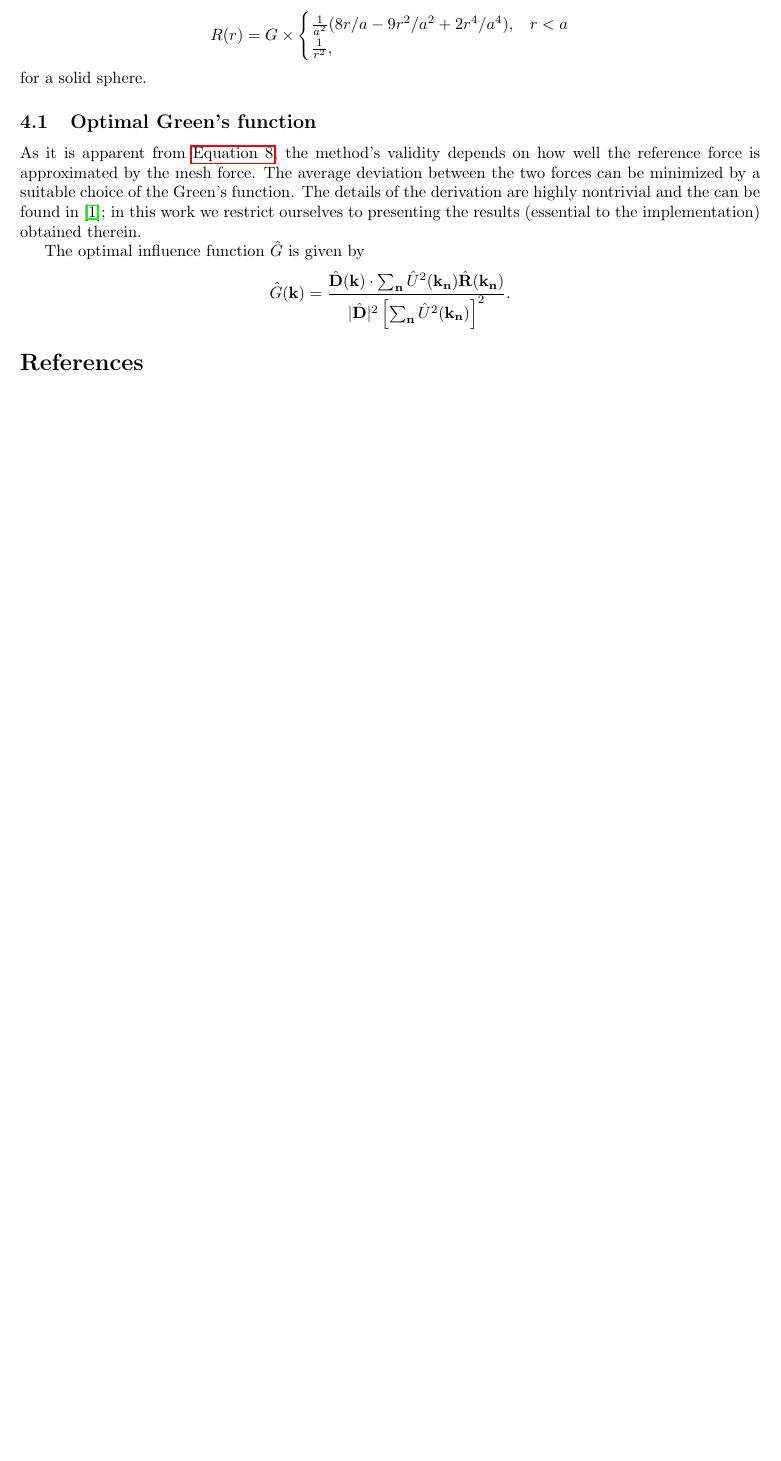
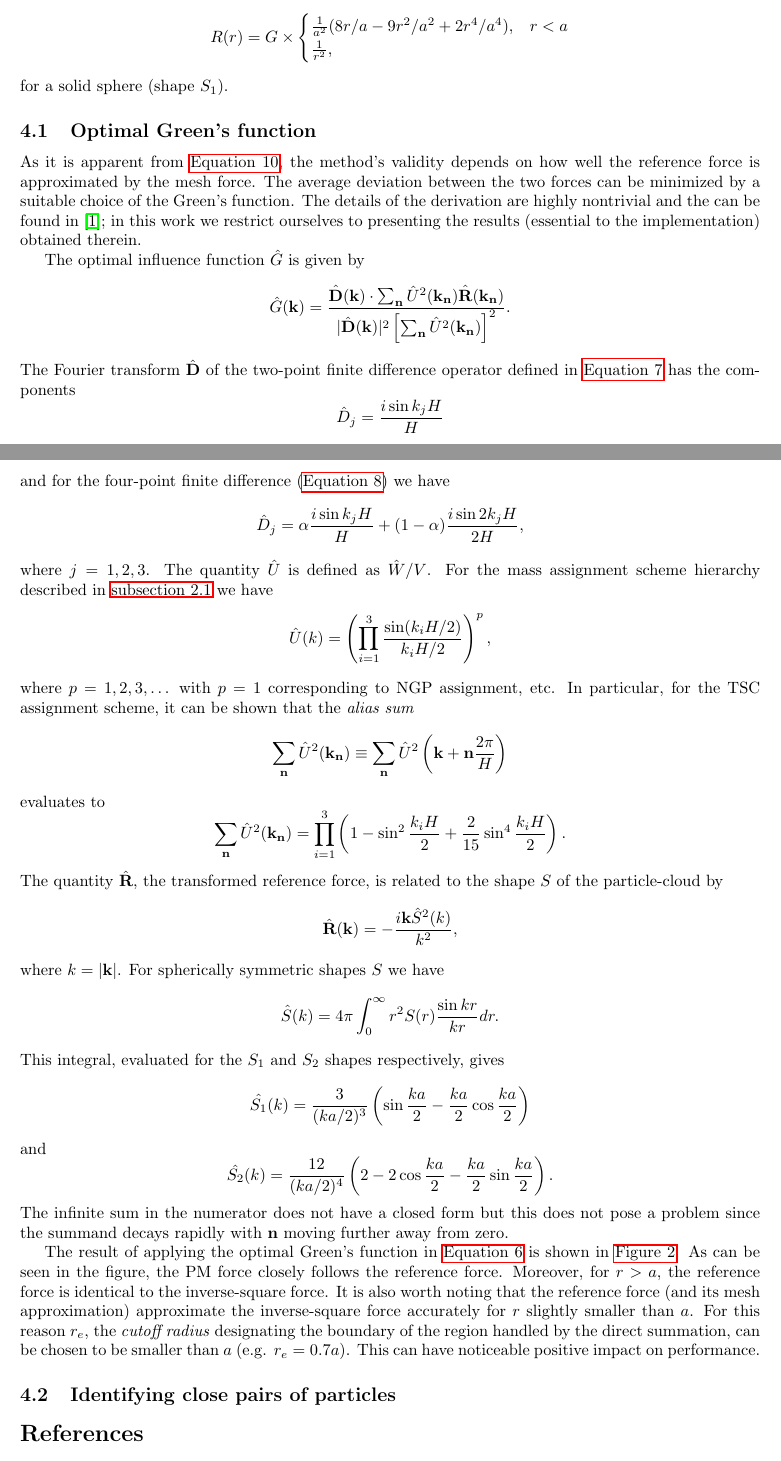
Before and after one commit to AleksyBalazinski/masters-thesis, a LaTeX document (main.tex, which reads sections/p3m-method.tex): part of page 6 of 6 before the commit and two parts of pages 6 and 7 of 8 after it, the two joined at a grey line, cut so that both start at the same text, the shorter picture padded with empty space. Compiled offline with pdfLaTeX.

Commit message:
add opt green in p3m

```diff
--- a/sections/p3m-method.tex
+++ b/sections/p3m-method.tex
@@ -16,7 +16,7 @@ The two examples of reference forces described in \cite{Hockney1988} are
         \frac{1}{r^2},                                                                                                 & \xi > 2
     \end{cases}
 \end{equation*}
-where $\xi = 2r/a$ for a sphere with uniformly decreasing density and
+where $\xi = 2r/a$ for a sphere with uniformly decreasing density (shape $S_2$) and
 \begin{equation*}
     R(r) =
     G\times\begin{cases}
@@ -24,7 +24,7 @@ where $\xi = 2r/a$ for a sphere with uniformly decreasing density and
         \frac{1}{r^2},
     \end{cases}
 \end{equation*}
-for a solid sphere.
+for a solid sphere (shape $S_1$).
 
 \subsection{Optimal Green's function}
 As it is apparent from \autoref{eq:p3m}, the method's validity depends on how well the reference force is approximated by the mesh force.
@@ -34,5 +34,50 @@ in this work we restrict ourselves to presenting the results (essential to the i
 
 The optimal influence function $\hat{G}$ is given by
 \begin{equation*}
-    \hat{G}(\mathbf{k}) = \frac{\hat{\mathbf{D}}(\mathbf{k}) \cdot \sum_{\mathbf{n}}\hat{U}^2(\mathbf{k_\mathbf{n}}) \hat{\mathbf{R}}(\mathbf{k}_\mathbf{n})}{|\hat{\mathbf{D}}|^2 \left[ \sum_{\mathbf{n}}\hat{U}^2(\mathbf{k}_\mathbf{n}) \right]^2}.
+    \hat{G}(\mathbf{k}) = \frac{\hat{\mathbf{D}}(\mathbf{k}) \cdot \sum_{\mathbf{n}}\hat{U}^2(\mathbf{k_\mathbf{n}}) \hat{\mathbf{R}}(\mathbf{k}_\mathbf{n})}{|\hat{\mathbf{D}}(\mathbf{k})|^2 \left[ \sum_{\mathbf{n}}\hat{U}^2(\mathbf{k}_\mathbf{n}) \right]^2}.
 \end{equation*}
+The Fourier transform $\hat{\mathbf{D}}$ of the two-point finite difference operator defined in \autoref{eq:two-point-central-diff} has the components
+\begin{equation*}
+    \hat{D}_j = \frac{i\sin k_j H}{H}
+\end{equation*}
+and for the four-point finite difference (\autoref{eq:four-point-central-diff}) we have
+\begin{equation*}
+    \hat{D}_j = \alpha\frac{i\sin k_j H}{H} + (1- \alpha)\frac{i\sin 2k_j H}{2H},
+\end{equation*}
+where $j=1,2,3$.
+The quantity $\hat{U}$ is defined as $\hat{W}/V$.
+For the mass assignment scheme hierarchy described in \autoref{subsec:mass-assignment} we have
+\begin{equation*}
+    \hat{U}(k) = \left(\prod_{i=1}^{3}\frac{\sin(k_i H / 2)}{k_i H / 2}\right)^{p},
+\end{equation*}
+where $p=1,2,3,\dots$ with $p=1$ corresponding to NGP assignment, etc.
+In particular, for the TSC assignment scheme, it can be shown that the \textit{alias sum}
+\begin{equation*}
+    \sum_{\mathbf{n}}\hat{U}^2(\mathbf{k}_\mathbf{n})
+    \equiv \sum_{\mathbf{n}}\hat{U}^2\left(\mathbf{k} + \mathbf{n}\frac{2\pi}{H}\right)
+\end{equation*}
+evaluates to
+\begin{equation*}
+    \sum_{\mathbf{n}}\hat{U}^2(\mathbf{k}_\mathbf{n})
+    = \prod_{i=1}^{3} \left(1 - \sin^2\frac{k_i H}{2} + \frac{2}{15}\sin^4\frac{k_i H}{2}\right).
+\end{equation*}
+The quantity $\hat{\mathbf{R}}$, the transformed reference force, is related to the shape $S$ of the particle-cloud by
+\begin{equation*}
+    \hat{\mathbf{R}}(\mathbf{k}) = -\frac{i\mathbf{k}\hat{S}^2(k)}{k^2},
+\end{equation*}
+where $k = |\mathbf{k}|$.
+For spherically symmetric shapes $S$ we have
+\begin{equation*}
+    \hat{S}(k) = 4\pi \int_{0}^{\infty} r^2 S(r)\frac{\sin kr}{kr}dr.
+\end{equation*}
+This integral, evaluated for the $S_1$ and $S_2$ shapes respectively, gives
+\begin{equation*}
+    \hat{S_1}(k) = \frac{3}{(ka/2)^3}  \left(\sin\frac{ka}{2} - \frac{ka}{2} \cos\frac{ka}{2}\right)
+\end{equation*}
+and
+\begin{equation*}
+    \hat{S_2}(k) = \frac{12}{(ka/2)^4}\left(2 - 2\cos\frac{ka}{2}-\frac{ka}{2}\sin\frac{ka}{2}\right).
+\end{equation*}
+The infinite sum in the numerator does not have a closed form but this does not pose a problem since the summand decays rapidly with $\mathbf{n}$ moving further away from zero.
+
+The result of applying the optimal Green's function in \autoref{eq:poisson-fourier-product} is shown in \autoref{fig:reference-force-approx}.
@@ -38,0 +90,9 @@ The optimal influence function $\hat{G}$ is given by
+    \label{fig:reference-force-approx}
+\end{figure}
+As can be seen in the figure, the PM force closely follows the reference force.
+Moreover, for $r>a$, the reference force is identical to the inverse-square force.
+It is also worth noting that the reference force (and its mesh approximation) approximate the inverse-square force accurately for $r$ slightly smaller than $a$.
+For this reason $r_e$, the \textit{cutoff radius} designating the boundary of the region handled by the direct summation, can be chosen to be smaller than $a$ (e.g. $r_e = 0.7a$).
+This can have noticeable positive impact on performance.
+
+\subsection{Identifying close pairs of particles}
```
Also changed, not shown: sections/galaxy-model.tex (+4 -3 lines), sections/particle-mesh-method.tex (+11 -11 lines), img/optimal-green-force-2.5.png (added), img/optimal-green-force-4.png (added), main.pdf, sections/p3m-method.tex (6 more changed lines).
